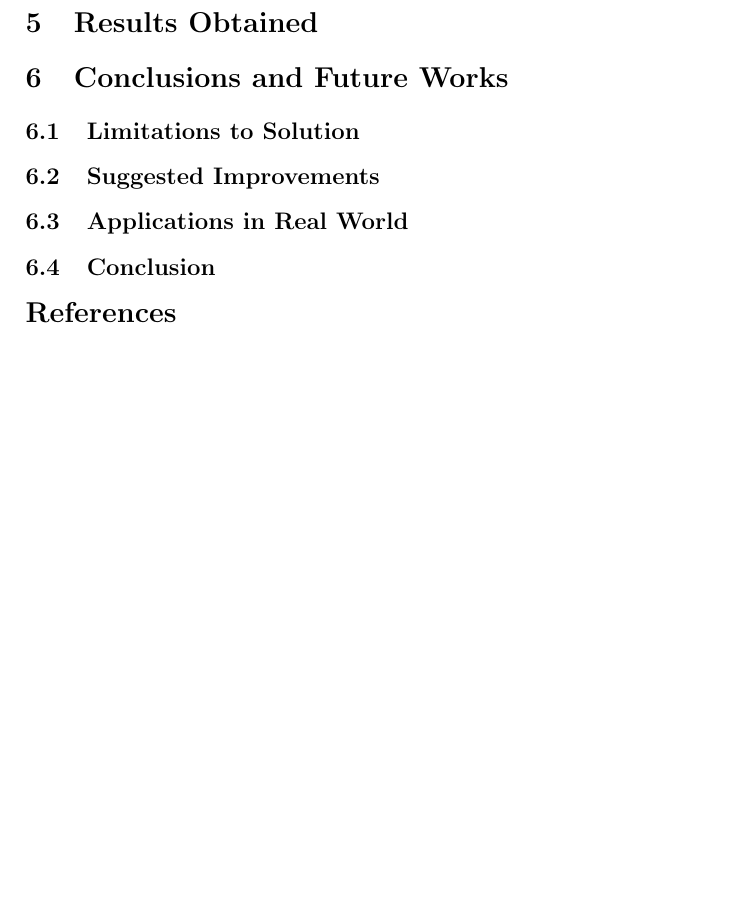
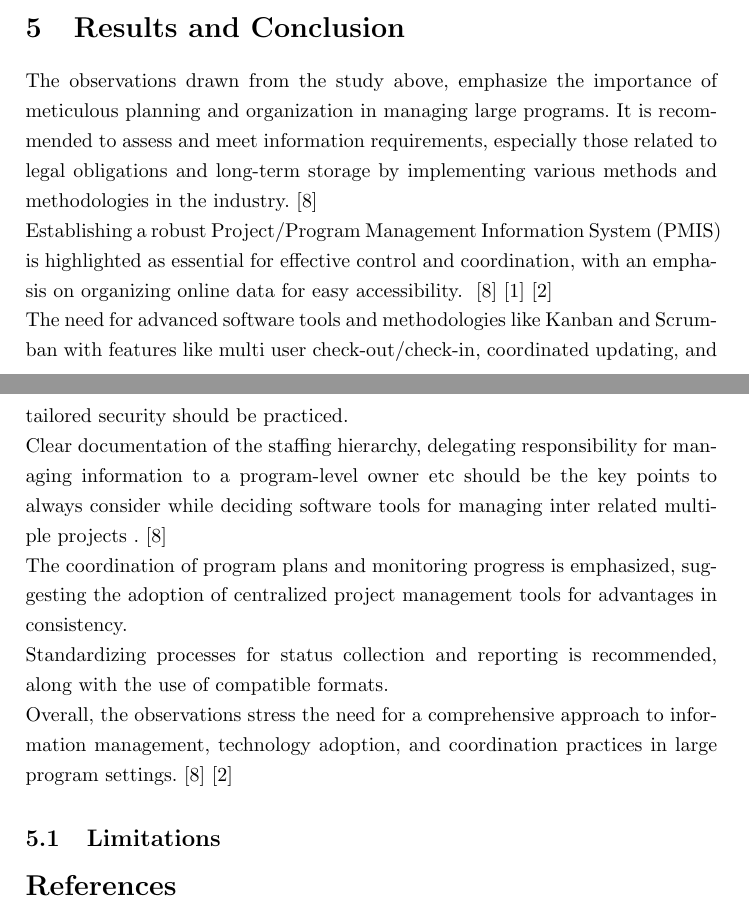
Before and after one commit to Khyati-Bareja/SOEN6481-TAS, a LaTeX paper (SOEN6481-KhyatiBareja.tex): part of page 11 of 12 before the commit and two parts of pages 10 and 11 of 12 after it, the two joined at a grey line, cut at the place of the change, the shorter picture padded with empty space. Compiled offline with pdfLaTeX.

```diff
--- a/SOEN6481-KhyatiBareja.tex
+++ b/SOEN6481-KhyatiBareja.tex
@@ -193,17 +193,15 @@
 
 
 %----Tools to be used --- to use citation [2] here
-\section{Results Obtained}
-
-\section{Conclusions and Future Works}
-
-\subsection{Limitations to Solution}
-
-\subsection{Suggested Improvements}
-
-\subsection{Applications in Real World}
-
-\subsection{Conclusion}
+\section{Results and Conclusion}
+The observations drawn from the study above, emphasize the importance of meticulous planning and organization in managing large programs. It is recommended to assess and meet information requirements, especially those related to legal obligations and long-term storage by implementing various methods and methodologies in the industry.~\cite{refpaper8} \\
+Establishing a robust Project/Program Management Information System (PMIS) is highlighted as essential for effective control and coordination, with an emphasis on organizing online data for easy accessibility. ~\cite{refpaper8}~\cite{refpaper1}~\cite{refpaper2}\\
+The need for advanced software tools and methodologies like Kanban and Scrumban with features like multi user check-out/check-in, coordinated updating, and tailored security should be practiced. \\
+Clear documentation of the staffing hierarchy, delegating responsibility for managing information to a program-level owner etc should be the key points to always consider while deciding software tools for managing inter related multiple projects .~\cite{refpaper8} \\
+The coordination of program plans and monitoring progress is emphasized, suggesting the adoption of centralized project management tools for advantages in consistency. \\
+Standardizing processes for status collection and reporting is recommended, along with the use of compatible formats. \\
+Overall, the observations stress the need for a comprehensive approach to information management, technology adoption, and coordination practices in large program settings.~\cite{refpaper8}~\cite{refpaper2}
+\subsection{Limitations}
 
 
 
```
Also changed, not shown: SOEN6481-KhyatiBareja.tex (2 more changed lines).
